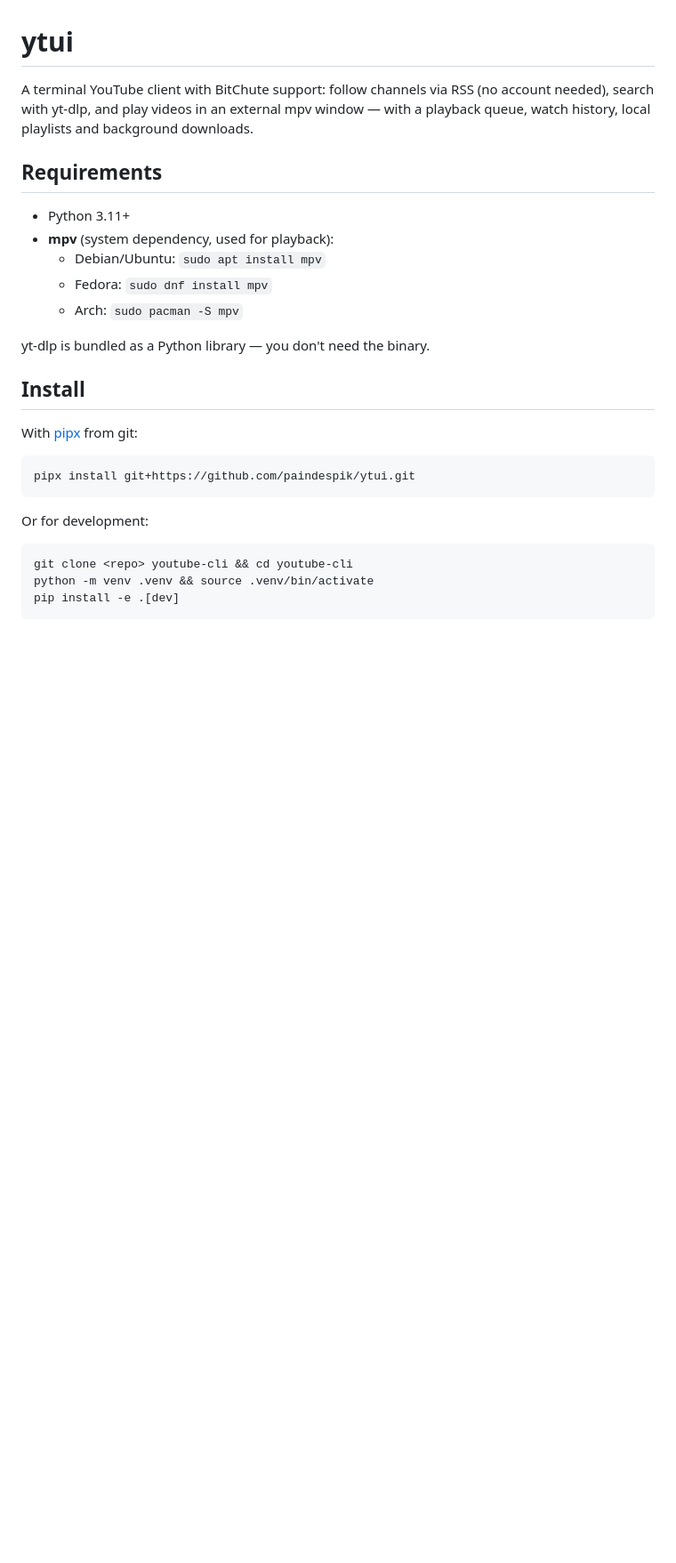
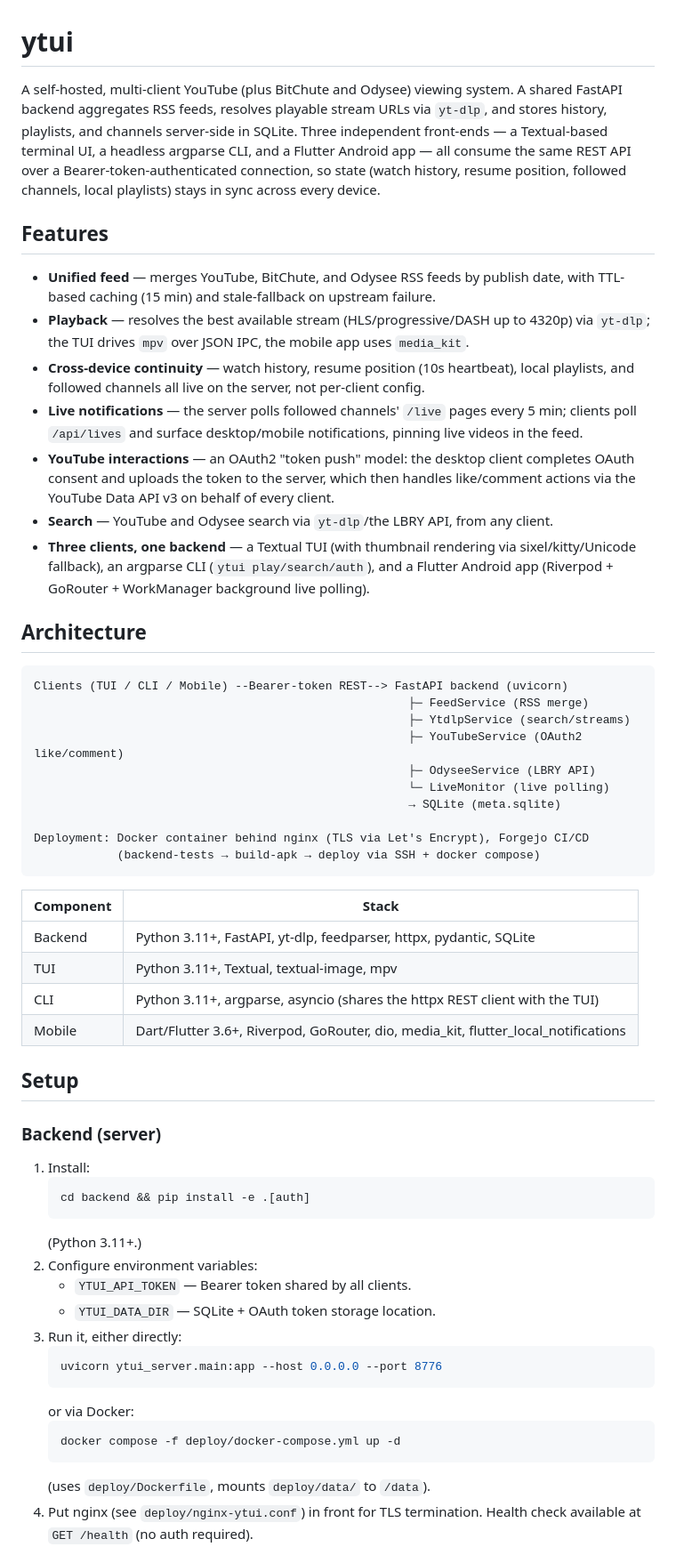
Before and after one commit to paindespik/ytui, a Markdown page: README.md, the part around one of its changes. Shown at 89% size. GitHub-like rendering; blank space fills up the shorter version.

Commit message:
docs: rewrite README with full project overview

````diff
--- a/README.md
+++ b/README.md
@@ -1,28 +1,59 @@
 # ytui
 
-A terminal YouTube client with BitChute support: follow channels via RSS (no account needed), search with yt-dlp, and play videos in an external mpv window — with a playback queue, watch history, local playlists and background downloads.
+A self-hosted, multi-client YouTube (plus BitChute and Odysee) viewing system. A shared FastAPI backend aggregates RSS feeds, resolves playable stream URLs via `yt-dlp`, and stores history, playlists, and channels server-side in SQLite. Three independent front-ends — a Textual-based terminal UI, a headless argparse CLI, and a Flutter Android app — all consume the same REST API over a Bearer-token-authenticated connection, so state (watch history, resume position, followed channels, local playlists) stays in sync across every device.
 
-## Requirements
+## Features
 
-- Python 3.11+
-- **mpv** (system dependency, used for playback):
-  - Debian/Ubuntu: `sudo apt install mpv`
-  - Fedora: `sudo dnf install mpv`
-  - Arch: `sudo pacman -S mpv`
+- **Unified feed** — merges YouTube, BitChute, and Odysee RSS feeds by publish date, with TTL-based caching (15 min) and stale-fallback on upstream failure.
+- **Playback** — resolves the best available stream (HLS/progressive/DASH up to 4320p) via `yt-dlp`; the TUI drives `mpv` over JSON IPC, the mobile app uses `media_kit`.
+- **Cross-device continuity** — watch history, resume position (10s heartbeat), local playlists, and followed channels all live on the server, not per-client config.
+- **Live notifications** — the server polls followed channels' `/live` pages every 5 min; clients poll `/api/lives` and surface desktop/mobile notifications, pinning live videos in the feed.
+- **YouTube interactions** — an OAuth2 "token push" model: the desktop client completes OAuth consent and uploads the token to the server, which then handles like/comment actions via the YouTube Data API v3 on behalf of every client.
+- **Search** — YouTube and Odysee search via `yt-dlp`/the LBRY API, from any client.
+- **Three clients, one backend** — a Textual TUI (with thumbnail rendering via sixel/kitty/Unicode fallback), an argparse CLI (`ytui play/search/auth`), and a Flutter Android app (Riverpod + GoRouter + WorkManager background live polling).
 
-yt-dlp is bundled as a Python library — you don't need the binary.
+## Architecture
 
-## Install
+```
+Clients (TUI / CLI / Mobile) --Bearer-token REST--> FastAPI backend (uvicorn)
+                                                      ├─ FeedService (RSS merge)
+                                                      ├─ YtdlpService (search/streams)
+                                                      ├─ YouTubeService (OAuth2 like/comment)
+                                                      ├─ OdyseeService (LBRY API)
+                                                      └─ LiveMonitor (live polling)
+                                                      → SQLite (meta.sqlite)
 
-With [pipx](https://pipx.pypa.io/) from git:
-
-```sh
-pipx install git+https://github.com/paindespik/ytui.git
+Deployment: Docker container behind nginx (TLS via Let's Encrypt), Forgejo CI/CD
+            (backend-tests → build-apk → deploy via SSH + docker compose)
 ```
 
-Or for development:
+| Component | Stack |
+|---|---|
+| Backend  | Python 3.11+, FastAPI, yt-dlp, feedparser, httpx, pydantic, SQLite |
+| TUI      | Python 3.11+, Textual, textual-image, mpv |
+| CLI      | Python 3.11+, argparse, asyncio (shares the httpx REST client with the TUI) |
+| Mobile   | Dart/Flutter 3.6+, Riverpod, GoRouter, dio, media_kit, flutter_local_notifications |
 
-```sh
-git clone <repo> youtube-cli && cd youtube-cli
-python -m venv .venv && source .venv/bin/activate
-pip install -e .[dev]
+## Setup
+
+### Backend (server)
+
+1. Install:
+   ```bash
+   cd backend && pip install -e .[auth]
+   ```
+   (Python 3.11+.)
+2. Configure environment variables:
+   - `YTUI_API_TOKEN` — Bearer token shared by all clients.
+   - `YTUI_DATA_DIR` — SQLite + OAuth token storage location.
+3. Run it, either directly:
+   ```bash
+   uvicorn ytui_server.main:app --host 0.0.0.0 --port 8776
+   ```
+   or via Docker:
+   ```bash
+   docker compose -f deploy/docker-compose.yml up -d
+   ```
+   (uses `deploy/Dockerfile`, mounts `deploy/data/` to `/data`).
+4. Put nginx (see `deploy/nginx-ytui.conf`) in front for TLS termination. Health check available at `GET /health` (no auth required).
+
````
Also changed, not shown: other parts of README.md (+63 -219 lines).
